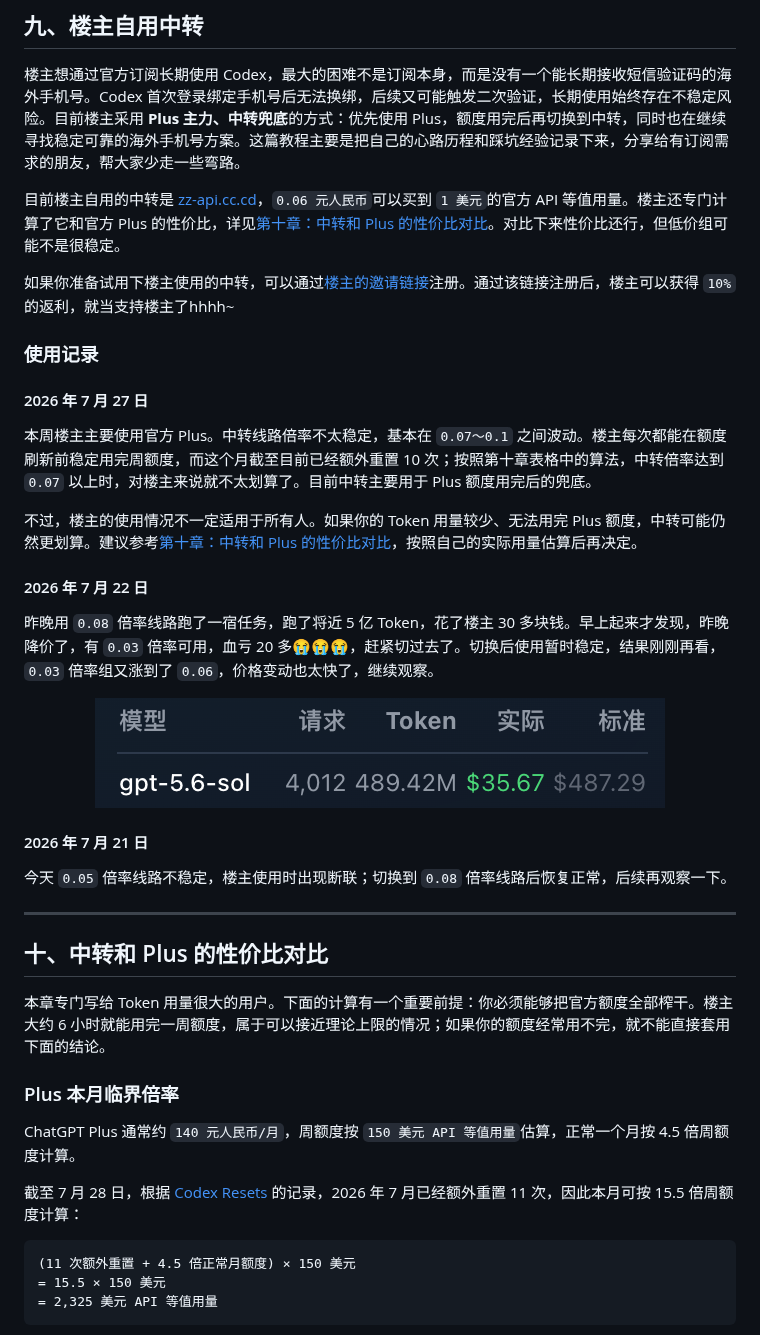
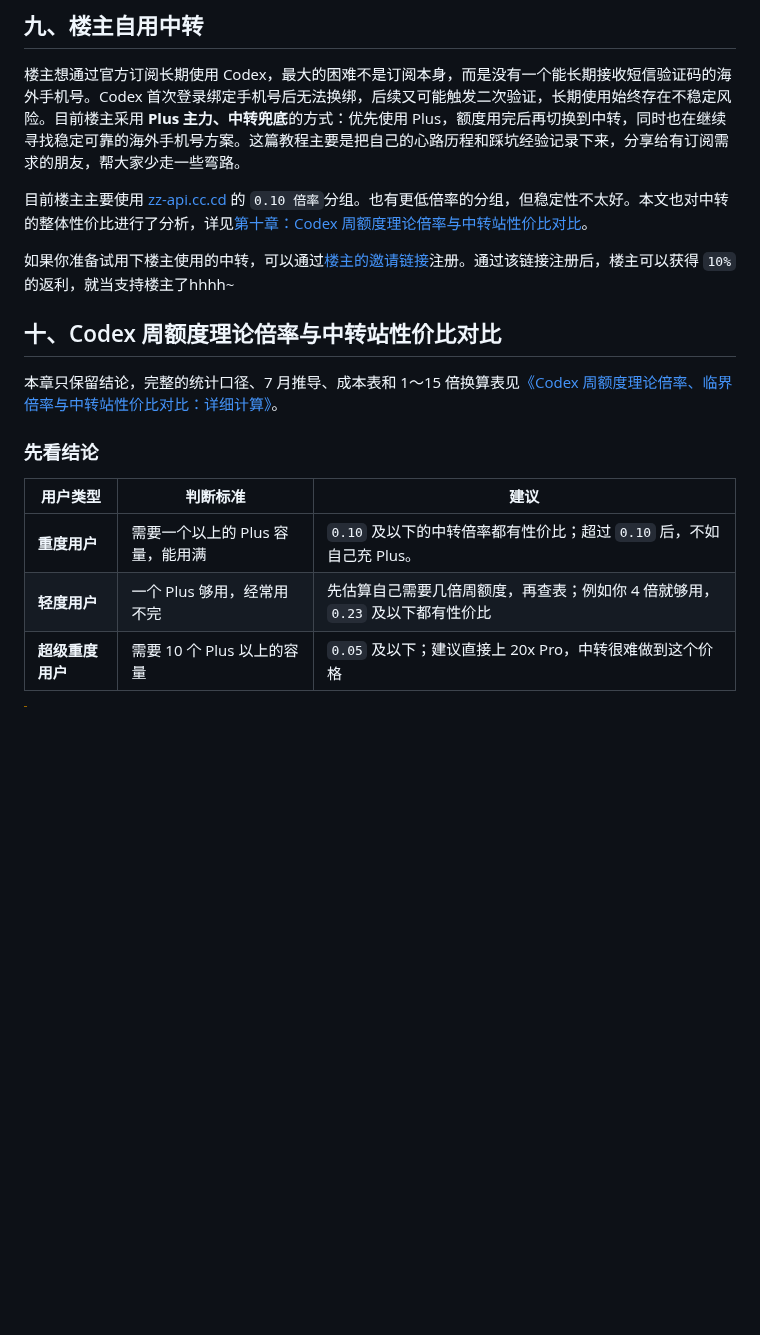
Before and after one commit to cabbagecabbage/chatgpt-plus-codex-cn-guide, a Markdown page: README.md, the part around one of its changes. GitHub-like rendering; blank space fills up the shorter version.

````diff
--- a/README.md
+++ b/README.md
@@ -272,45 +272,19 @@ Gmail 主要用于注册 ChatGPT 账号；如果你已经有其他可长期使
 
 楼主想通过官方订阅长期使用 Codex，最大的困难不是订阅本身，而是没有一个能长期接收短信验证码的海外手机号。Codex 首次登录绑定手机号后无法换绑，后续又可能触发二次验证，长期使用始终存在不稳定风险。目前楼主采用 **Plus 主力、中转兜底**的方式：优先使用 Plus，额度用完后再切换到中转，同时也在继续寻找稳定可靠的海外手机号方案。这篇教程主要是把自己的心路历程和踩坑经验记录下来，分享给有订阅需求的朋友，帮大家少走一些弯路。
 
-目前楼主自用的中转是 [zz-api.cc.cd](https://ww.zz-api.cc.cd/register?aff=TGTMUXRZFVTR)，`0.06 元人民币`可以买到 `1 美元`的官方 API 等值用量。楼主还专门计算了它和官方 Plus 的性价比，详见[第十章：中转和 Plus 的性价比对比](#十中转和-plus-的性价比对比)。对比下来性价比还行，但低价组可能不是很稳定。
+目前楼主主要使用 [zz-api.cc.cd](https://ww.zz-api.cc.cd/register?aff=TGTMUXRZFVTR) 的 `0.10 倍率`分组。也有更低倍率的分组，但稳定性不太好。本文也对中转的整体性价比进行了分析，详见[第十章：Codex 周额度理论倍率与中转站性价比对比](#十codex-周额度理论倍率与中转站性价比对比)。
 
 如果你准备试用下楼主使用的中转，可以通过[楼主的邀请链接](https://ww.zz-api.cc.cd/register?aff=TGTMUXRZFVTR)注册。通过该链接注册后，楼主可以获得 `10%` 的返利，就当支持楼主了hhhh~
 
-### 使用记录
+## 十、Codex 周额度理论倍率与中转站性价比对比
 
-#### 2026 年 7 月 27 日
+本章只保留结论，完整的统计口径、7 月推导、成本表和 1～15 倍换算表见[《Codex 周额度理论倍率、临界倍率与中转站性价比对比：详细计算》](docs/plus-relay-cost-analysis.md)。
 
-本周楼主主要使用官方 Plus。中转线路倍率不太稳定，基本在 `0.07～0.1` 之间波动。楼主每次都能在额度刷新前稳定用完周额度，而这个月截至目前已经额外重置 10 次；按照第十章表格中的算法，中转倍率达到 `0.07` 以上时，对楼主来说就不太划算了。目前中转主要用于 Plus 额度用完后的兜底。
+### 先看结论
 
-不过，楼主的使用情况不一定适用于所有人。如果你的 Token 用量较少、无法用完 Plus 额度，中转可能仍然更划算。建议参考[第十章：中转和 Plus 的性价比对比](#十中转和-plus-的性价比对比)，按照自己的实际用量估算后再决定。
+| 用户类型 | 判断标准 | 建议 |
+|---|---|---|
+| **重度用户** | 需要一个以上的 Plus 容量，能用满 | `0.10` 及以下的中转倍率都有性价比；超过 `0.10` 后，不如自己充 Plus。 |
+| **轻度用户** | 一个 Plus 够用，经常用不完 | 先估算自己需要几倍周额度，再查表；例如你 4 倍就够用，`0.23` 及以下都有性价比 |
+| **超级重度用户** | 需要 10 个 Plus 以上的容量 | `0.05` 及以下；建议直接上 20x Pro，中转很难做到这个价格 |
 
-#### 2026 年 7 月 22 日
-
-昨晚用 `0.08` 倍率线路跑了一宿任务，跑了将近 5 亿 Token，花了楼主 30 多块钱。早上起来才发现，昨晚降价了，有 `0.03` 倍率可用，血亏 20 多😭😭😭，赶紧切过去了。切换后使用暂时稳定，结果刚刚再看，`0.03` 倍率组又涨到了 `0.06`，价格变动也太快了，继续观察。
-
-<p align="center">
-  <img src="docs/images/relay-usage-2026-07-22.png" alt="7 月 22 日中转线路用量记录" width="570">
-</p>
-
-#### 2026 年 7 月 21 日
-
-今天 `0.05` 倍率线路不稳定，楼主使用时出现断联；切换到 `0.08` 倍率线路后恢复正常，后续再观察一下。
-
----
-
-## 十、中转和 Plus 的性价比对比
-
-本章专门写给 Token 用量很大的用户。下面的计算有一个重要前提：你必须能够把官方额度全部榨干。楼主大约 6 小时就能用完一周额度，属于可以接近理论上限的情况；如果你的额度经常用不完，就不能直接套用下面的结论。
-
-### Plus 本月临界倍率
-
-ChatGPT Plus 通常约 `140 元人民币/月`，周额度按 `150 美元 API 等值用量`估算，正常一个月按 4.5 倍周额度计算。
-
-截至 7 月 28 日，根据 [Codex Resets](https://codex-resets.com/) 的记录，2026 年 7 月已经额外重置 11 次，因此本月可按 15.5 倍周额度计算：
-
-```text
-(11 次额外重置 + 4.5 倍正常月额度) × 150 美元
-= 15.5 × 150 美元
-= 2,325 美元 API 等值用量
-```
-
````
Also changed, not shown: other parts of README.md (+36 -61 lines), docs/model-selection-and-reasoning.md (+5 -5 lines), docs/plus-relay-cost-analysis.md (added, +148 -0 lines), docs/images/codex-resets-2026-07.png.
